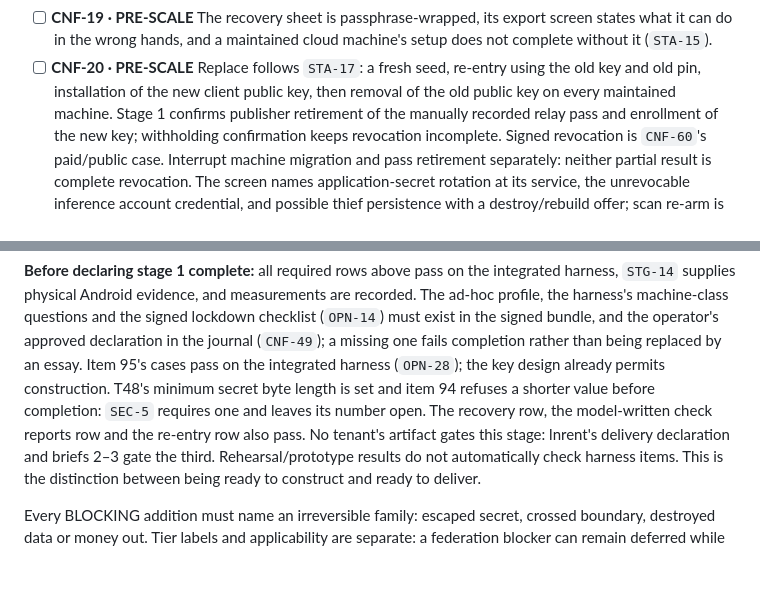
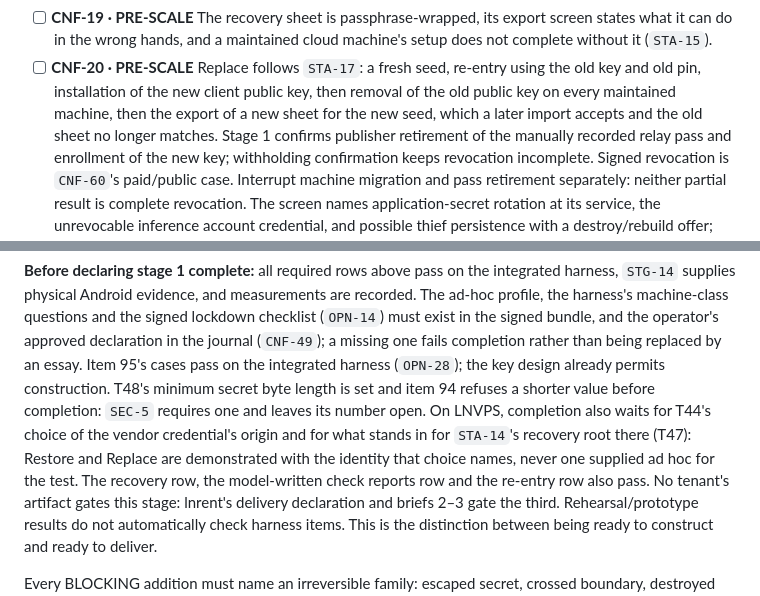
Before and after one commit to douglaz/tau-web-spec, a Markdown page: 07-conformance.md, 2 parts joined by grey strips. Drawn GitHub-style; blank space fills up the shorter version.

Commit message:
fix(spec): end Replace with a new sheet and gate LNVPS on its recovery root
- STA-17: the old sheet belongs to the retired seed, so Replace ends
  with an export of the new seed's sheet, and until it is saved the
  machines show as having no current sheet; CNF-20 tests the new sheet
  importing and the old one no longer matching.
- Stage 1's completion on LNVPS waits for T44's choice of the vendor
  credential's origin and for STA-14's recovery root there (T47), so
  Restore and Replace are demonstrated with the identity that choice
  names, never one supplied ad hoc for the test.

```diff
--- a/07-conformance.md
+++ b/07-conformance.md
@@ -226,7 +226,8 @@ an item that tests a mode's conditions or its label is tiered by them like any o
       complete without it (`STA-15`).
 - [ ] **CNF-20 · PRE-SCALE** Replace follows `STA-17`: a fresh seed, re-entry using the old
       key and old pin, installation of the new client public key, then removal of the old
-      public key on every maintained machine. Stage 1 confirms publisher retirement of the
+      public key on every maintained machine, then the export of a new sheet for the new
+      seed, which a later import accepts and the old sheet no longer matches. Stage 1 confirms publisher retirement of the
       manually recorded relay pass and enrollment of the new key; withholding confirmation
       keeps revocation incomplete. Signed revocation is `CNF-60`'s paid/public case.
       Interrupt machine migration and pass retirement separately: neither partial result is
@@ -771,7 +772,10 @@ ad-hoc profile, the harness's machine-class questions and the signed lockdown ch
 journal (`CNF-49`); a missing one fails completion rather than being replaced by an essay.
 Item 95's cases pass on the integrated harness (`OPN-28`); the key design already permits
 construction. T48's minimum secret byte length is set and item 94 refuses a shorter value
-before completion: `SEC-5` requires one and leaves its number open. The recovery row, the
+before completion: `SEC-5` requires one and leaves its number open. On LNVPS, completion also
+waits for T44's choice of the vendor credential's origin and for what stands in for `STA-14`'s
+recovery root there (T47): Restore and Replace are demonstrated with the identity that choice
+names, never one supplied ad hoc for the test. The recovery row, the
 model-written check reports row and the re-entry row also pass.
 No tenant's artifact gates this stage: lnrent's delivery declaration and briefs 2–3 gate the
 third. Rehearsal/prototype results do not automatically check harness items. This is the
```
Also changed, not shown: 03-state-and-recovery.md (+3 -1 lines).
